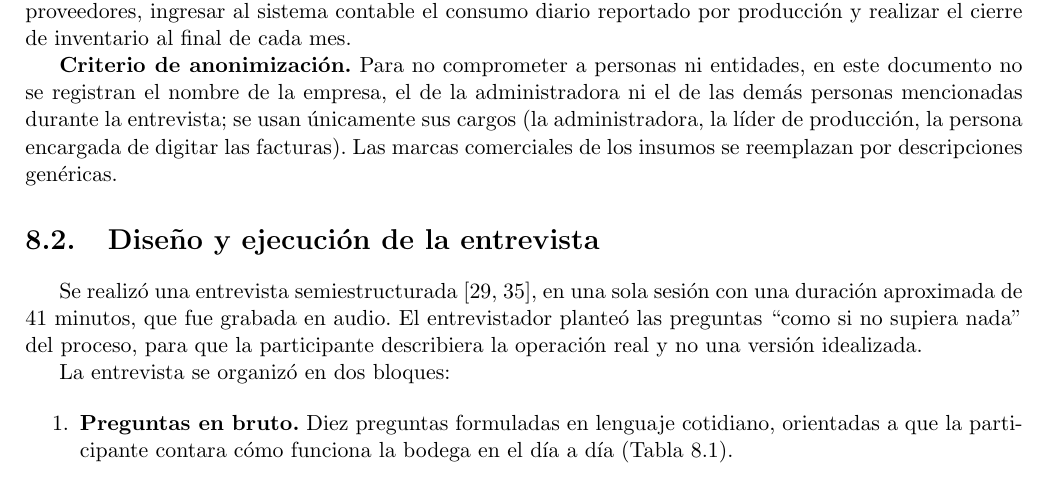
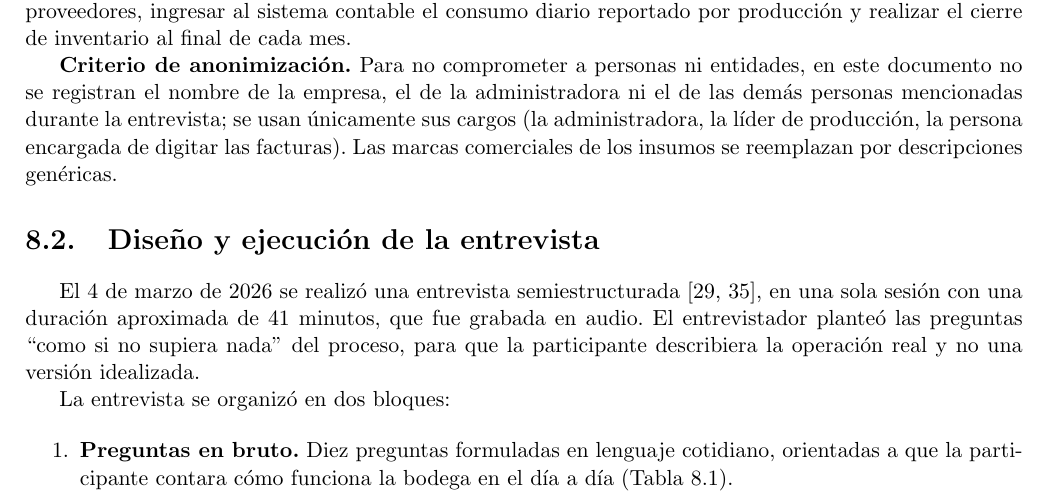
Before and after one commit to germanmurillas/gestor-inventario-pymes-llm, a LaTeX thesis (overleaf_tesis_humanizado/Principal.tex, which reads overleaf_tesis_humanizado/Capitulo8Requerimientos/requerimientos.tex): part of page 42 of 90, cut so that both start at the same text. Compiled offline with pdfLaTeX.

Commit message:
tesis: fecha de la entrevista de levantamiento (4 de marzo de 2026)
Verificada en los metadatos de la grabación original ('Nueva grabación 5.m4a', creation_time 2026-03-04 23:42 UTC = 18:42 en Colombia; 41 min, igual a la duración que ya citaba el Cap. 8) y en la copia reenviada por WhatsApp ('WhatsApp Audio 2026-03-04 at 9.53.47 PM'). Frente 43, paso 2. 90 pág. (80 que cuentan).

Co-Authored-By: Claude Opus 5.5 (1M context) <noreply@anthropic.com>

```diff
--- a/overleaf_tesis_humanizado/Capitulo8Requerimientos/requerimientos.tex
+++ b/overleaf_tesis_humanizado/Capitulo8Requerimientos/requerimientos.tex
@@ -19,7 +19,7 @@ La participante fue la persona que ocupa el cargo de administración de la empre
 \section{Diseño y ejecución de la entrevista}
 \label{sec:req_entrevista}
 
-Se realizó una entrevista semiestructurada \cite{pressman2014software, denzin_creswell}, en una sola sesión con una duración aproximada de 41 minutos, que fue grabada en audio. El entrevistador planteó las preguntas ``como si no supiera nada'' del proceso, para que la participante describiera la operación real y no una versión idealizada.
+El 4 de marzo de 2026 se realizó una entrevista semiestructurada \cite{pressman2014software, denzin_creswell}, en una sola sesión con una duración aproximada de 41 minutos, que fue grabada en audio. El entrevistador planteó las preguntas ``como si no supiera nada'' del proceso, para que la participante describiera la operación real y no una versión idealizada.
 
 La entrevista se organizó en dos bloques:
 
```
